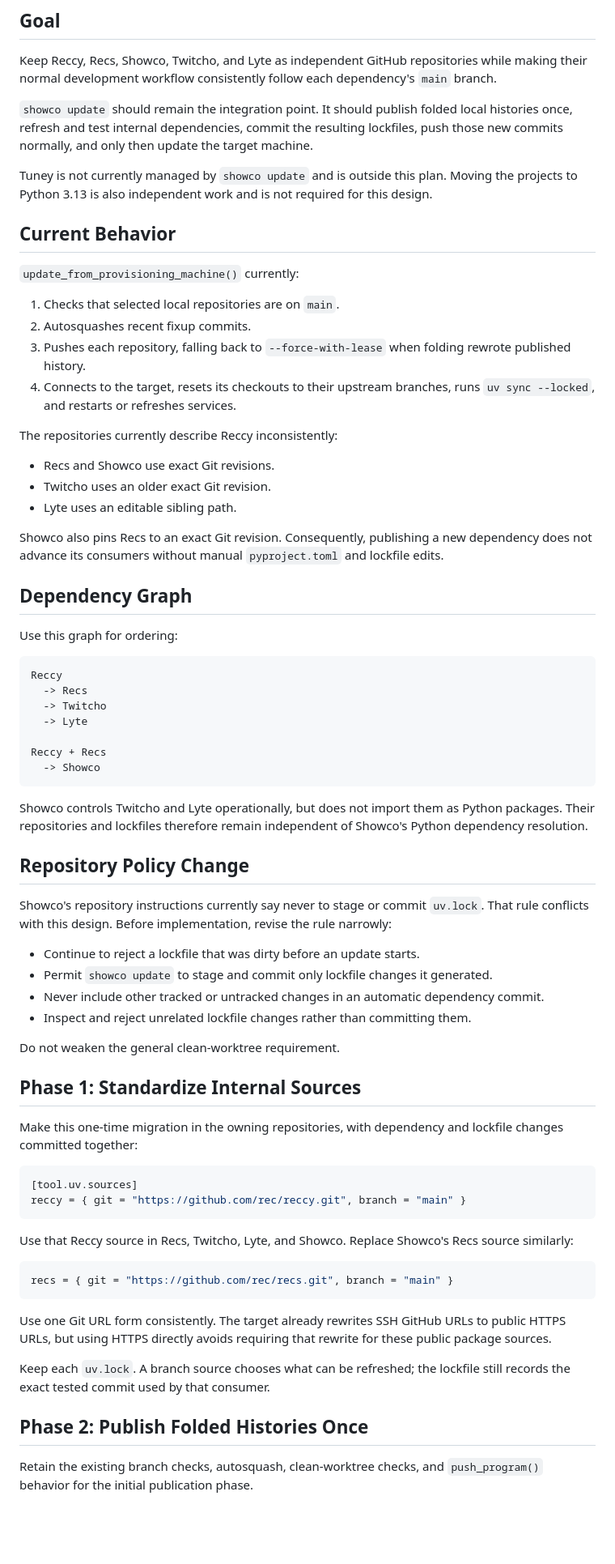
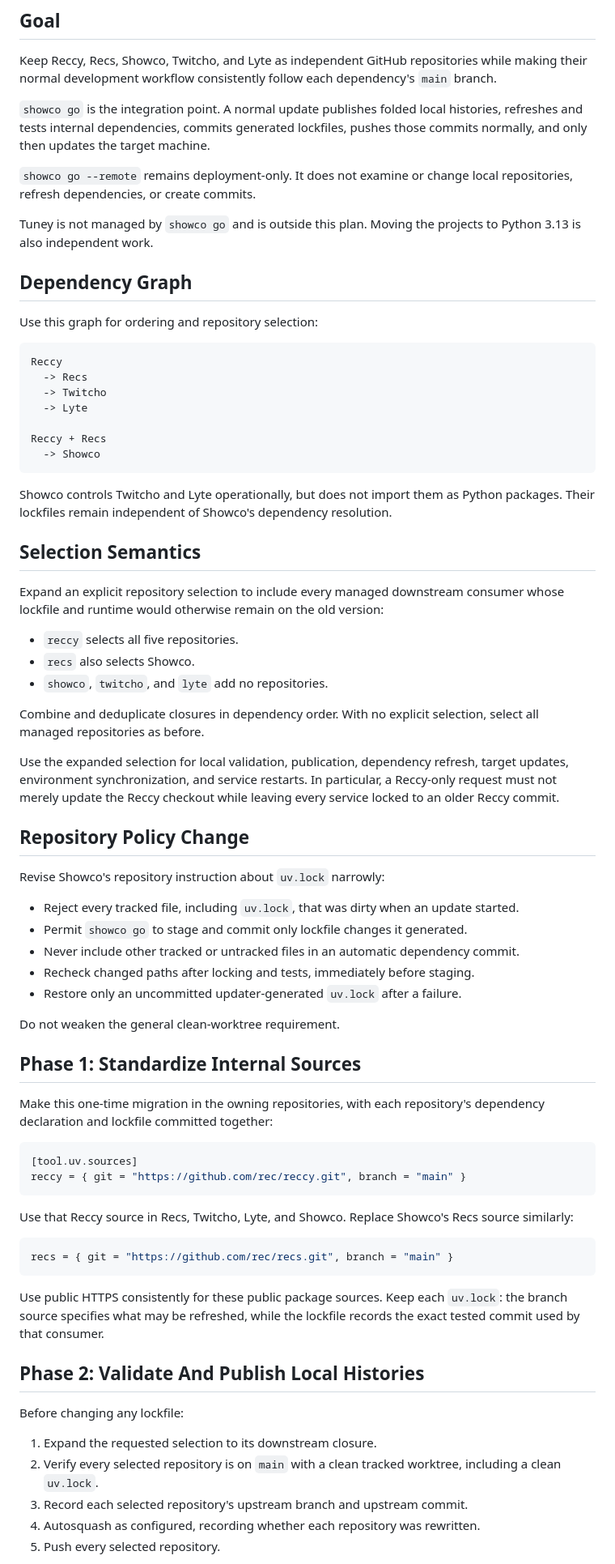
Before and after one commit to rec/showco, a Markdown page: plan/update-improvement.md, the part around one of its changes. Shown at 81% size. GitHub-like rendering; blank space fills up the shorter version.

Commit message:
Correct update improvement plan

````diff
--- a/plan/update-improvement.md
+++ b/plan/update-improvement.md
@@ -6,39 +6,20 @@ Keep Reccy, Recs, Showco, Twitcho, and Lyte as independent GitHub repositories
 while making their normal development workflow consistently follow each
 dependency's `main` branch.
 
-`showco update` should remain the integration point. It should publish folded
-local histories once, refresh and test internal dependencies, commit the
-resulting lockfiles, push those new commits normally, and only then update the
-target machine.
+`showco go` is the integration point. A normal update publishes folded local
+histories, refreshes and tests internal dependencies, commits generated
+lockfiles, pushes those commits normally, and only then updates the target
+machine.
 
-Tuney is not currently managed by `showco update` and is outside this plan.
-Moving the projects to Python 3.13 is also independent work and is not required
-for this design.
+`showco go --remote` remains deployment-only. It does not examine or change
+local repositories, refresh dependencies, or create commits.
 
-## Current Behavior
-
-`update_from_provisioning_machine()` currently:
-
-1. Checks that selected local repositories are on `main`.
-2. Autosquashes recent fixup commits.
-3. Pushes each repository, falling back to `--force-with-lease` when folding
-   rewrote published history.
-4. Connects to the target, resets its checkouts to their upstream branches,
-   runs `uv sync --locked`, and restarts or refreshes services.
-
-The repositories currently describe Reccy inconsistently:
-
-- Recs and Showco use exact Git revisions.
-- Twitcho uses an older exact Git revision.
-- Lyte uses an editable sibling path.
-
-Showco also pins Recs to an exact Git revision. Consequently, publishing a new
-dependency does not advance its consumers without manual `pyproject.toml` and
-lockfile edits.
+Tuney is not managed by `showco go` and is outside this plan. Moving the
+projects to Python 3.13 is also independent work.
 
 ## Dependency Graph
 
-Use this graph for ordering:
+Use this graph for ordering and repository selection:
 
 ```text
 Reccy
@@ -51,27 +32,44 @@ Reccy + Recs
 ```
 
 Showco controls Twitcho and Lyte operationally, but does not import them as
-Python packages. Their repositories and lockfiles therefore remain independent
-of Showco's Python dependency resolution.
+Python packages. Their lockfiles remain independent of Showco's dependency
+resolution.
+
+## Selection Semantics
+
+Expand an explicit repository selection to include every managed downstream
+consumer whose lockfile and runtime would otherwise remain on the old version:
+
+- `reccy` selects all five repositories.
+- `recs` also selects Showco.
+- `showco`, `twitcho`, and `lyte` add no repositories.
+
+Combine and deduplicate closures in dependency order. With no explicit
+selection, select all managed repositories as before.
+
+Use the expanded selection for local validation, publication, dependency
+refresh, target updates, environment synchronization, and service restarts. In
+particular, a Reccy-only request must not merely update the Reccy checkout while
+leaving every service locked to an older Reccy commit.
 
 ## Repository Policy Change
 
-Showco's repository instructions currently say never to stage or commit
-`uv.lock`. That rule conflicts with this design. Before implementation, revise
-the rule narrowly:
+Revise Showco's repository instruction about `uv.lock` narrowly:
 
-- Continue to reject a lockfile that was dirty before an update starts.
-- Permit `showco update` to stage and commit only lockfile changes it generated.
-- Never include other tracked or untracked changes in an automatic dependency
+- Reject every tracked file, including `uv.lock`, that was dirty when an update
+  started.
+- Permit `showco go` to stage and commit only lockfile changes it generated.
+- Never include other tracked or untracked files in an automatic dependency
   commit.
-- Inspect and reject unrelated lockfile changes rather than committing them.
+- Recheck changed paths after locking and tests, immediately before staging.
+- Restore only an uncommitted updater-generated `uv.lock` after a failure.
 
 Do not weaken the general clean-worktree requirement.
 
 ## Phase 1: Standardize Internal Sources
 
-Make this one-time migration in the owning repositories, with dependency and
-lockfile changes committed together:
+Make this one-time migration in the owning repositories, with each repository's
+dependency declaration and lockfile committed together:
 
 ```toml
 [tool.uv.sources]
@@ -85,15 +83,18 @@ source similarly:
 recs = { git = "https://github.com/rec/recs.git", branch = "main" }
 ```
 
-Use one Git URL form consistently. The target already rewrites SSH GitHub URLs
-to public HTTPS URLs, but using HTTPS directly avoids requiring that rewrite for
-these public package sources.
+Use public HTTPS consistently for these public package sources. Keep each
+`uv.lock`: the branch source specifies what may be refreshed, while the lockfile
+records the exact tested commit used by that consumer.
 
-Keep each `uv.lock`. A branch source chooses what can be refreshed; the lockfile
-still records the exact tested commit used by that consumer.
+## Phase 2: Validate And Publish Local Histories
 
-## Phase 2: Publish Folded Histories Once
+Before changing any lockfile:
 
-Retain the existing branch checks, autosquash, clean-worktree checks, and
-`push_program()` behavior for the initial publication phase.
+1. Expand the requested selection to its downstream closure.
+2. Verify every selected repository is on `main` with a clean tracked worktree,
+   including a clean `uv.lock`.
+3. Record each selected repository's upstream branch and upstream commit.
+4. Autosquash as configured, recording whether each repository was rewritten.
+5. Push every selected repository.
 
````
Also changed, not shown: other parts of plan/update-improvement.md (+97 -102 lines).
